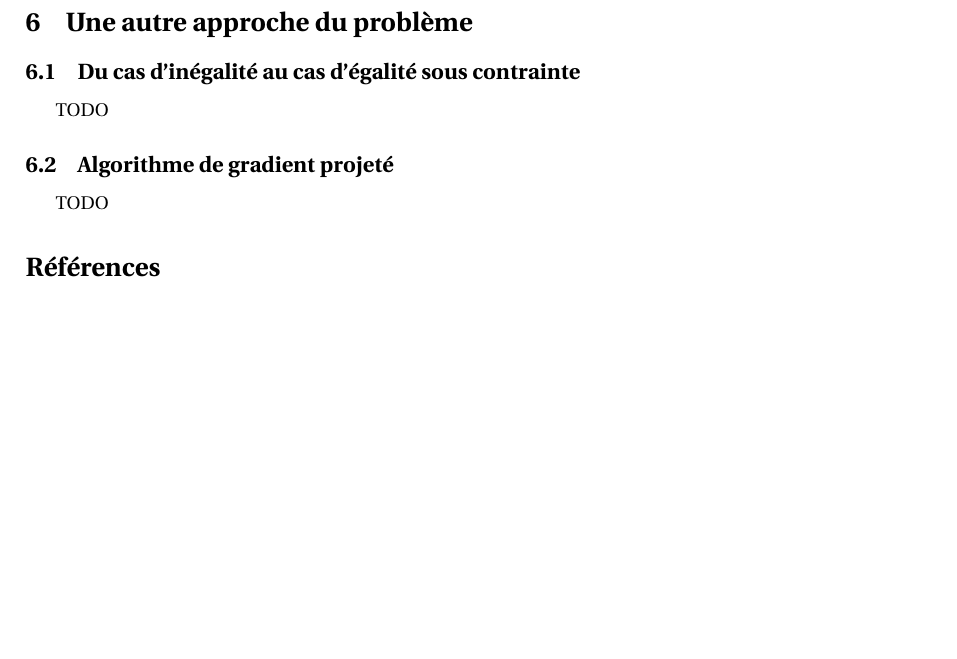
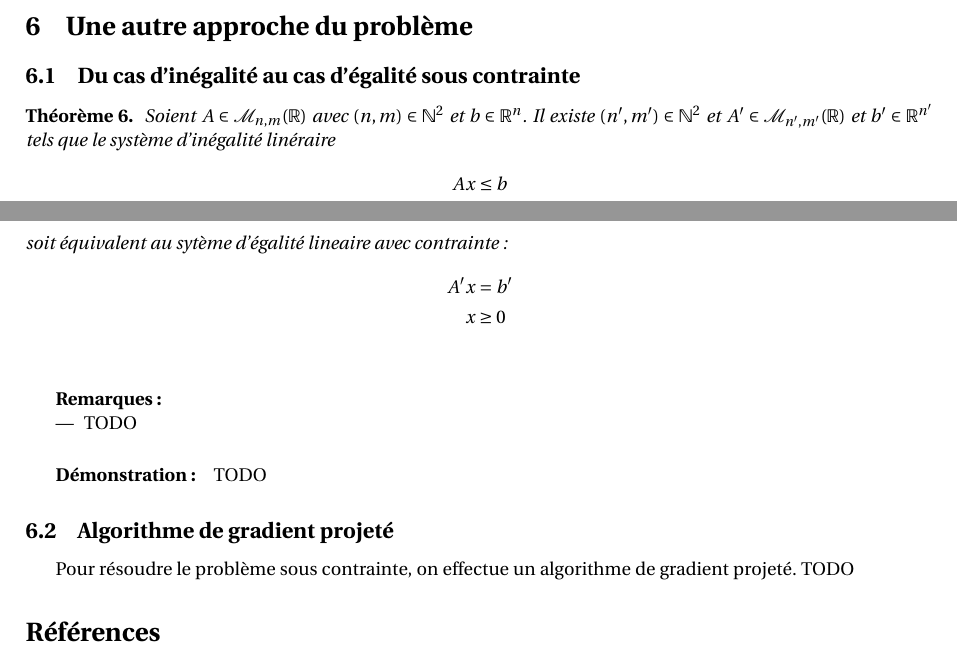
Before and after one commit to louity/least_squares_inequality, a LaTeX document (rapport/report_project.tex): part of page 11 of 11 before the commit and two parts of pages 11 and 12 of 12 after it, the two joined at a grey line, cut so that both start at the same text, the shorter picture padded with empty space. Compiled offline with pdfLaTeX.

Commit message:
add correction and begin part with projected gradient

```diff
--- a/rapport/report_project.tex
+++ b/rapport/report_project.tex
@@ -695,9 +705,29 @@ Le fait que les résultats soient quasiment lorsque $N=500$ nous incite à pench
 \section{Une autre approche du problème}
 
 \subsection{Du cas d'inégalité au cas d'égalité sous contrainte}
+\begin{thm}
+  Soient $A \in \mathcal{M}_{n,m}(\mathbb{R})$ avec $(n,m) \in \mathbb{N}^2$ et $b \in \mathbb{R}^{n}$.
+  Il existe $(n', m') \in \mathbb{N}^2$ et $A' \in \mathcal{M}_{n',m'}(\mathbb{R})$ et $b' \in \mathbb{R}^{n'}$ tels que le système d'inégalité linéraire
+\begin{align*}
+  Ax &\leq b\\
+\end{align*}
+soit équivalent au sytème d'égalité lineaire avec contrainte:
+\begin{align*}
+  A'x &= b'\\
+  x &\geq 0\\
+\end{align*}
+\end{thm}
+
+\subparagraph{Remarques :}
+\begin{itemize}
+  \item TODO
+\end{itemize}
+
+\subparagraph{Démonstration :}
   TODO
 
 \subsection{Algorithme de gradient projeté}
+Pour résoudre le problème sous contrainte, on effectue un algorithme de gradient projeté.
 TODO
 
 \bibliographystyle{plain}
```
Also changed, not shown: rapport/report_project.tex (26 more changed lines). Lines whose indentation alone changed are shown as unchanged.
